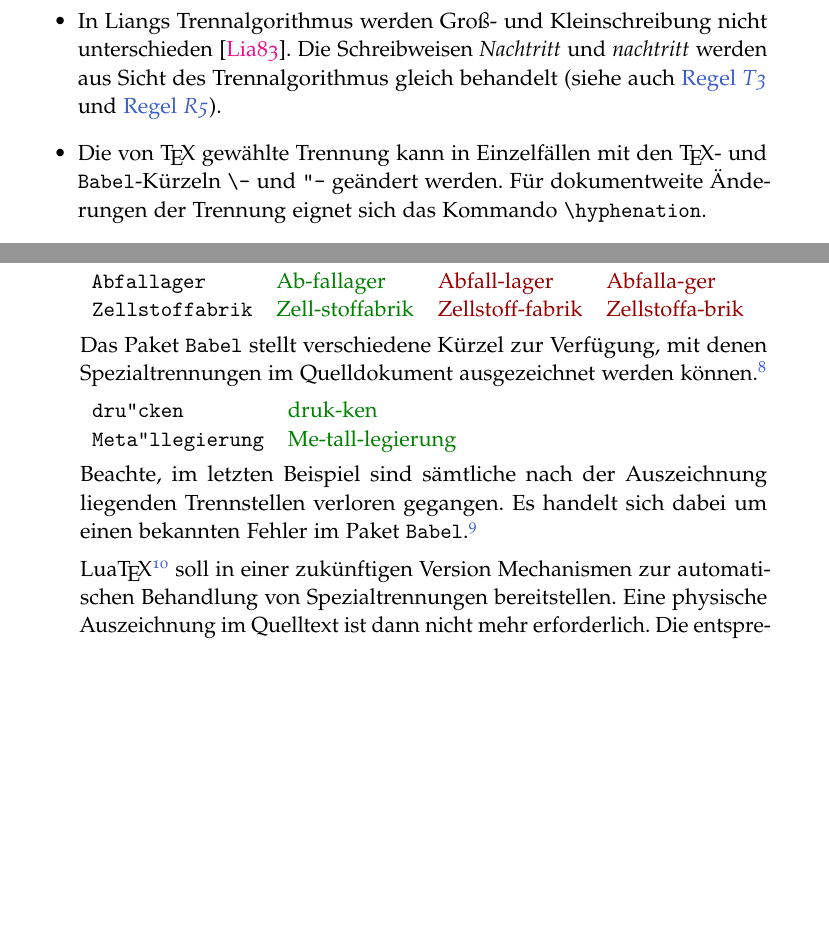
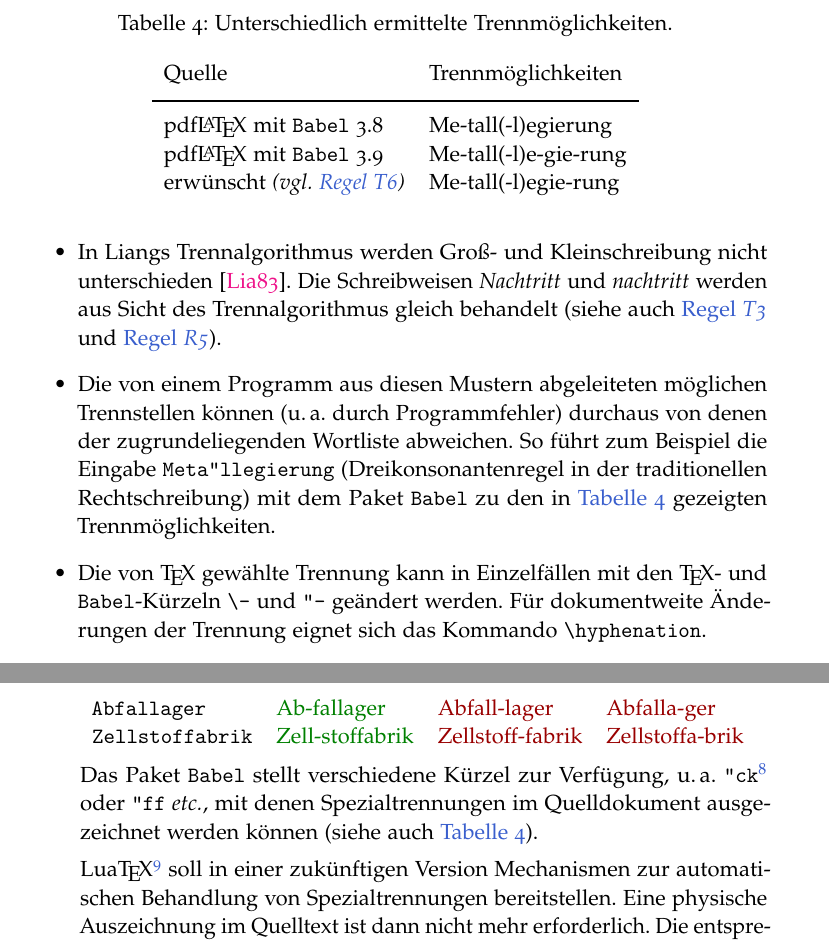
Before and after one commit to hyphenation/languages-german, a LaTeX paper (dehyph-exptl/dehyph-exptl.tex): two parts of pages 8 and 11 of 21, joined at a grey line, cut at the place of the change, the shorter picture padded with empty space. Compiled offline with pdfLaTeX; the source files are stored in an older character set and shown here as Unicode.

Commit message:
doc: Diskutiere unterschiedlich ermittelte Trennungen bei Dreikonsonantenregel.

```diff
--- a/dehyph-exptl/dehyph-exptl.tex
+++ b/dehyph-exptl/dehyph-exptl.tex
@@ -482,6 +482,28 @@ allgemeine Hinweise:
   behandelt (siehe auch \regelref{enum:tradDoppeld} und
   \regelref{enum:reformDoppeld}).
 
+\item Die von einem Programm aus diesen Mustern abgeleiteten möglichen
+  Trennstellen können (u.\,a. durch Programmfehler) durchaus von denen
+  der zugrundeliegenden Wortliste abweichen.  So führt zum Beispiel die
+  Eingabe \lstinline[style=LaTeX]+Meta"llegierung+ (Dreikonsonantenregel
+  in der traditionellen Rechtschreibung) mit dem Paket \texttt{Babel} zu
+  den in \autoref{tab:trennung-dreik} gezeigten Trennmöglichkeiten.
+
+  \begin{table}
+    \centering
+    \caption{Unterschiedlich ermittelte Trennmöglichkeiten.}
+    \label{tab:trennung-dreik}
+    \begin{tabular}{ll}
+      Quelle & Trennmöglichkeiten\\
+      \addlinespace
+      \toprule
+      \addlinespace
+      pdf\LaTeX\ mit \texttt{Babel}~3.8 & Me-tall(-l)egierung\\
+      pdf\LaTeX\ mit \texttt{Babel}~3.9 & Me-tall(-l)e-gie-rung\\
+      erwünscht \emph{(vgl. \regelref{enum:tradnstd})} & Me-tall(-l)egie-rung\\
+    \end{tabular}
+  \end{table}
+
 \item Die von \TeX\ gewählte Trennung kann in Einzelfällen mit den \TeX-
   und \texttt{Babel}-Kürzeln \lstinline[style=LaTeX]+\-+ und
   \lstinline[style=LaTeX]+"-+ geändert werden.  Für dokumentweite
@@ -658,25 +680,18 @@ allgemeine Hinweise:
     \lstinline[style=LaTeX]+Zellstoffabrik+ & Zell-stoffabrik & Zellstoff-fabrik & Zellstoffa-brik\\
   \end{tabular}
 
-  Das Paket \texttt{Babel} stellt verschiedene Kürzel zur Verfügung, mit
-  denen Spezialtrennungen im Quelldokument ausgezeichnet werden können.%
+  Das Paket \texttt{Babel} stellt verschiedene Kürzel zur Verfügung,
+  u.\,a. \lstinline[style=LaTeX]+"ck+%
   \footnote{Spezialtrennungen werden in \TeX\ mit Hilfe des Kommandos
     \lstinline[style=LaTeX]+\\discretionary+ kodiert.  So wird zum
     Beispiel das \texttt{Babel}-Kürzel \lstinline[style=LaTeX]+\"ck+ in
     der Eingabe während des Setzens durch
     \lstinline[style=LaTeX]+\\discretionary\{k-\}\{k\}\{ck\}+ ersetzt,
     wodurch \emph{k-k}-Trennungen möglich werden.}
-
-  \begin{tabular}[t]{lT}
-      \lstinline[style=LaTeX]+dru"cken+ & druk-ken \\
-      \lstinline[style=LaTeX]+Meta"llegierung+ & Me-tall-legierung \\
-  \end{tabular}
-
-  Beachte, im letzten Beispiel sind sämtliche nach der Auszeichnung
-  liegenden Trennstellen verloren gegangen.  Es handelt sich dabei um
-  einen bekannten Fehler im Paket \texttt{Babel}.%
-  \footnote{\url{http://www.latex-project.org/}, Kennzeichen
-    \texttt{babel/3458}}
+  %
+  oder \lstinline[style=LaTeX]+"ff+ \emph{etc.}, mit denen
+  Spezialtrennungen im Quelldokument ausgezeichnet werden können (siehe
+  auch \autoref{tab:trennung-dreik}).
 
   Lua\TeX%
   \footnote{\url{http://www.luatex.org/}}
```
